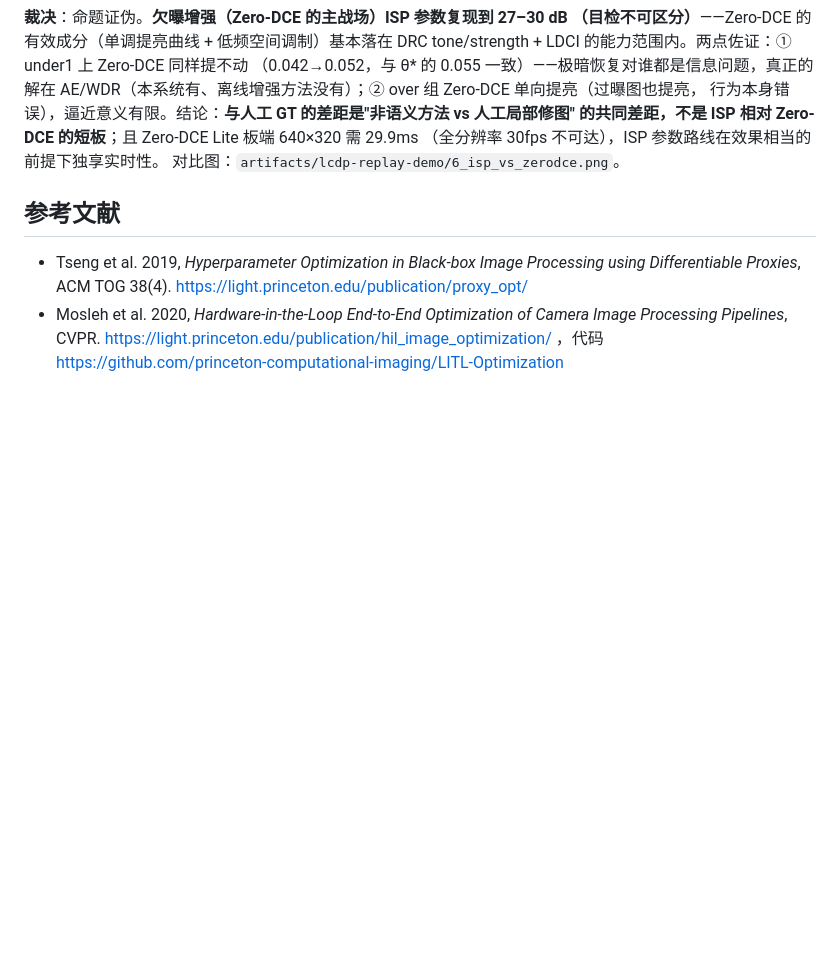
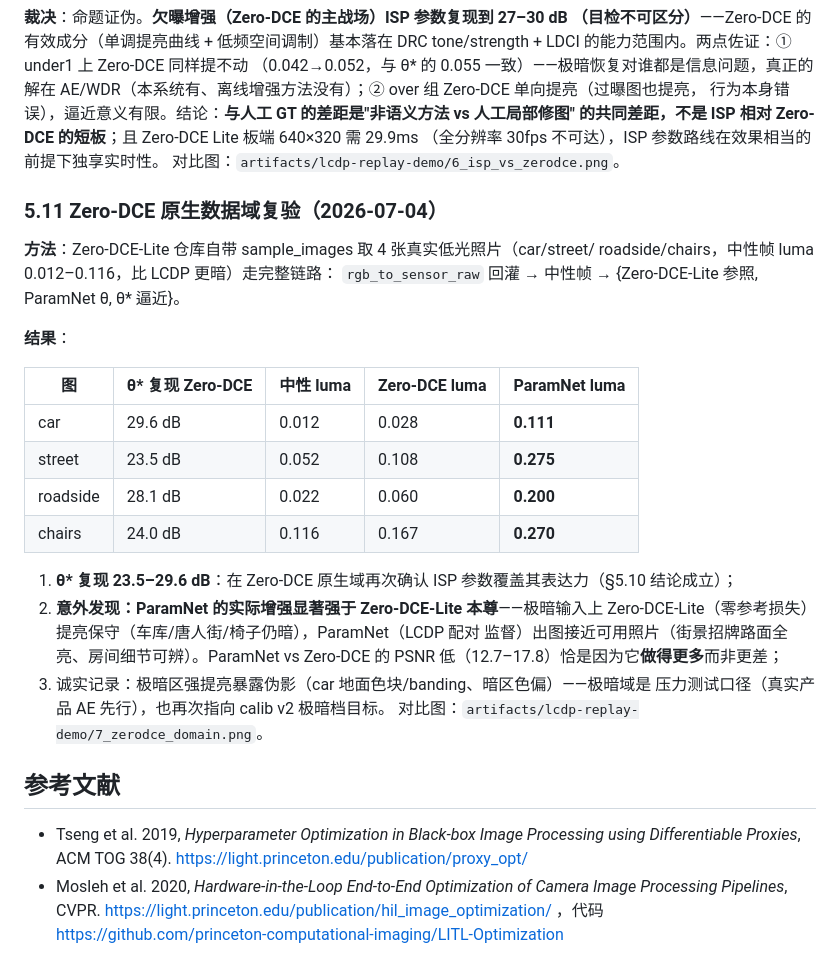
Before and after one commit to gugugu531/Hispark_SocChina_2026, a Markdown page: docs/isp-param-tuning-research.md, the part around the change. Rendered like a GitHub page; blank space fills up the shorter version.

Commit message:
docs: Zero-DCE 原生域复验——θ* 复现 23.5-29.6dB,ParamNet 增强反超 Zero-DCE-Lite
- sample_images 4 张真实低光(中性 luma 0.012-0.116)全链路:回灌→中性帧→
  {Zero-DCE 参照/ParamNet θ/θ* 逼近}
- θ* 复现 Zero-DCE 23.5-29.6dB(原生域确认 §5.10);ParamNet(配对监督)实际
  提亮显著强于 Zero-DCE-Lite(零参考,极暗保守)——luma 0.111-0.275 vs 0.028-0.167
- 极暗强提亮伪影(banding/色偏)记录为 calib v2 极暗档目标(§5.11)

Co-Authored-By: Claude Fable 5 <noreply@anthropic.com>

```diff
--- a/docs/isp-param-tuning-research.md
+++ b/docs/isp-param-tuning-research.md
@@ -512,6 +512,30 @@ AE/WDR（本系统有、离线增强方法没有）；② over 组 Zero-DCE 单
 （全分辨率 30fps 不可达），ISP 参数路线在效果相当的前提下独享实时性。
 对比图：`artifacts/lcdp-replay-demo/6_isp_vs_zerodce.png`。
 
+### 5.11 Zero-DCE 原生数据域复验（2026-07-04）
+
+**方法**：Zero-DCE-Lite 仓库自带 sample_images 取 4 张真实低光照片（car/street/
+roadside/chairs，中性帧 luma 0.012–0.116，比 LCDP 更暗）走完整链路：
+`rgb_to_sensor_raw` 回灌 → 中性帧 → {Zero-DCE-Lite 参照, ParamNet θ, θ\* 逼近}。
+
+**结果**：
+
+| 图 | θ\* 复现 Zero-DCE | 中性 luma | Zero-DCE luma | **ParamNet luma** |
+|---|---|---|---|---|
+| car | 29.6 dB | 0.012 | 0.028 | **0.111** |
+| street | 23.5 dB | 0.052 | 0.108 | **0.275** |
+| roadside | 28.1 dB | 0.022 | 0.060 | **0.200** |
+| chairs | 24.0 dB | 0.116 | 0.167 | **0.270** |
+
+1. **θ\* 复现 23.5–29.6 dB**：在 Zero-DCE 原生域再次确认 ISP 参数覆盖其表达力（§5.10 结论成立）；
+2. **意外发现：ParamNet 的实际增强显著强于 Zero-DCE-Lite 本尊**——极暗输入上
+   Zero-DCE-Lite（零参考损失）提亮保守（车库/唐人街/椅子仍暗），ParamNet（LCDP 配对
+   监督）出图接近可用照片（街景招牌路面全亮、房间细节可辨）。ParamNet vs Zero-DCE 的
+   PSNR 低（12.7–17.8）恰是因为它**做得更多**而非更差；
+3. 诚实记录：极暗区强提亮暴露伪影（car 地面色块/banding、暗区色偏）——极暗域是
+   压力测试口径（真实产品 AE 先行），也再次指向 calib v2 极暗档目标。
+   对比图：`artifacts/lcdp-replay-demo/7_zerodce_domain.png`。
+
 ## 参考文献
 
 - Tseng et al. 2019, *Hyperparameter Optimization in Black-box Image Processing using Differentiable Proxies*, ACM TOG 38(4). https://light.princeton.edu/publication/proxy_opt/
```
